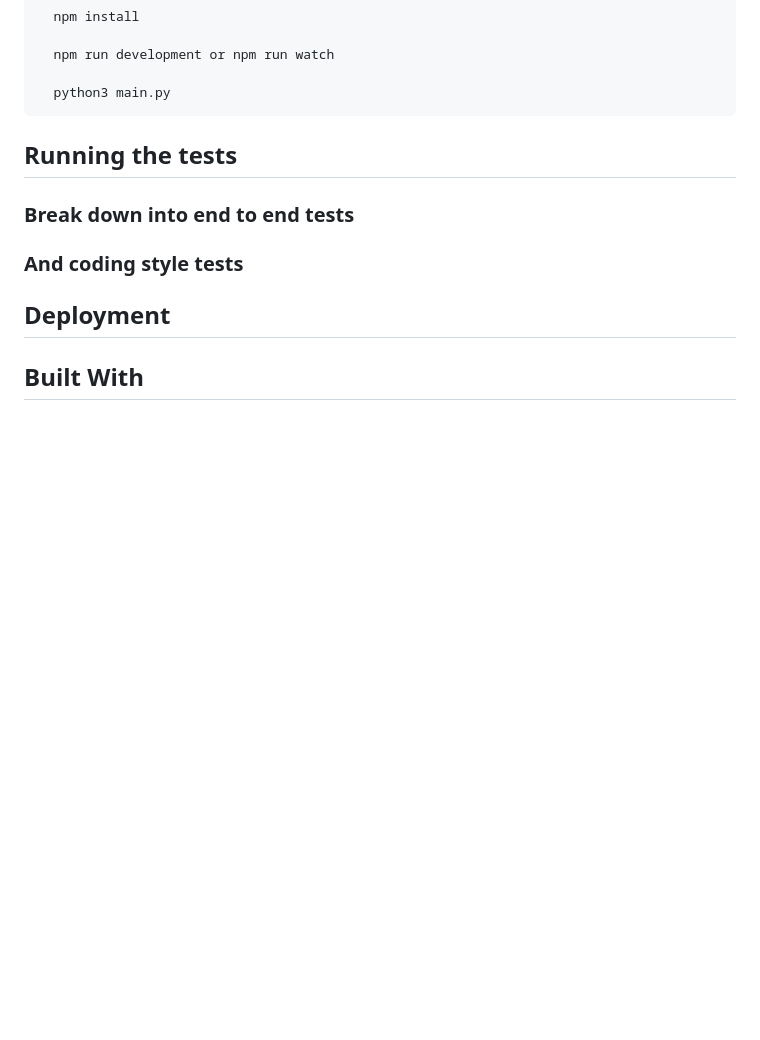
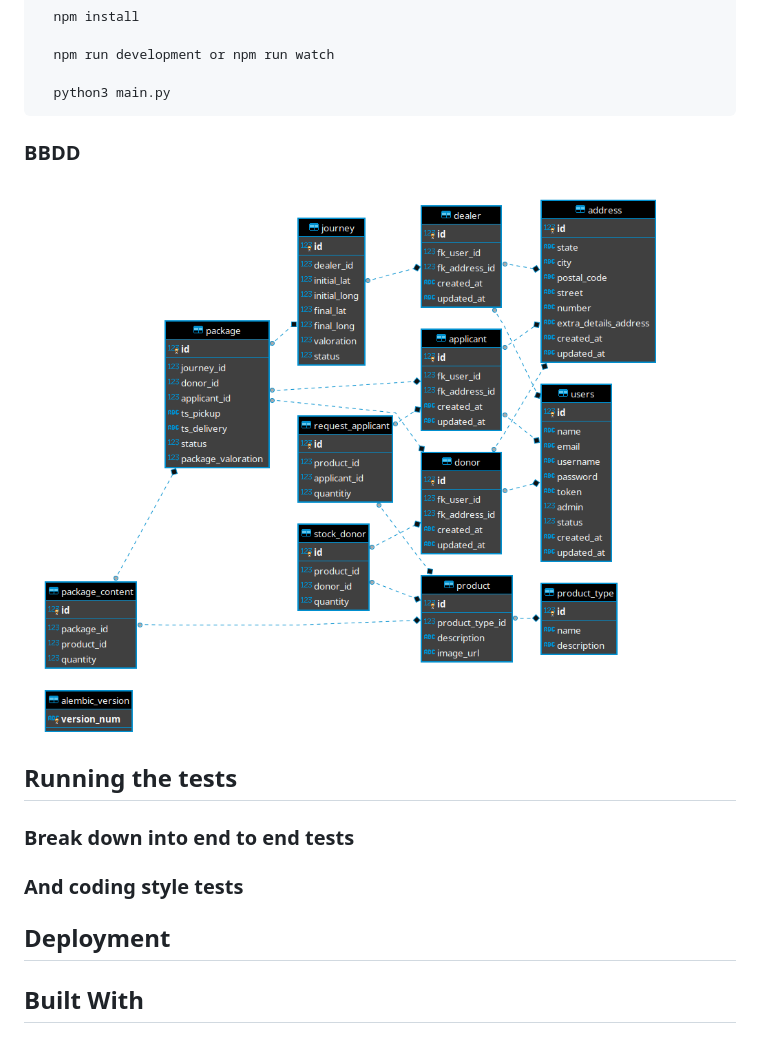
Before and after one commit to gboquizo/hackathon_optimizacion_entregas_material, a Markdown page: README.md, the part around the change. GitHub-like rendering; pictures changed too: mockups/BBDDv1.png (added); blank space fills up the shorter version.

Commit message:
Added BBDD ER image to readme

````diff
--- a/README.md
+++ b/README.md
@@ -39,6 +39,9 @@ This steps will be on Linux
   python3 main.py
 ```
 
+### BBDD
+
+![BBDDv1](mockups/BBDDv1.png)
 
 ## Running the tests
 
````
